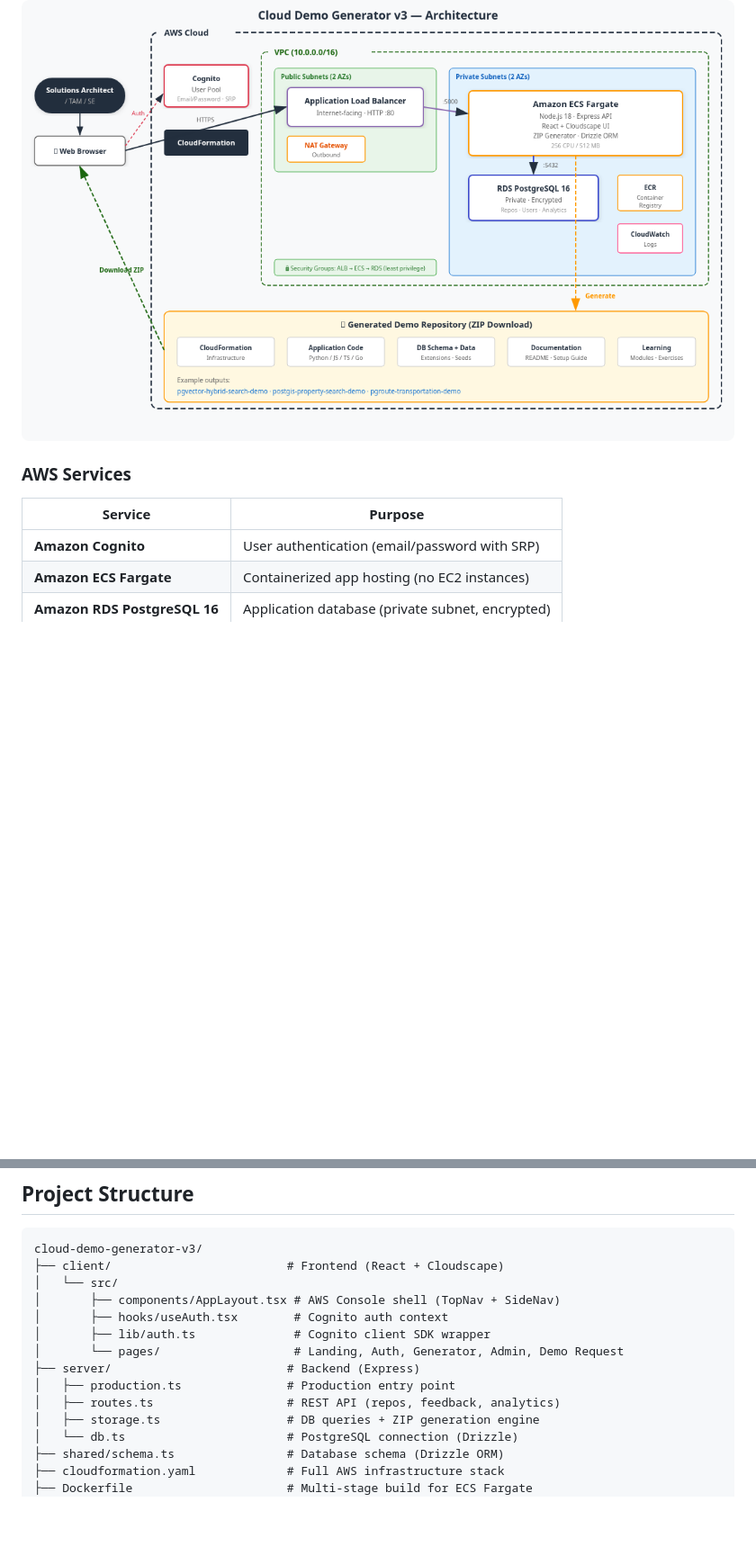
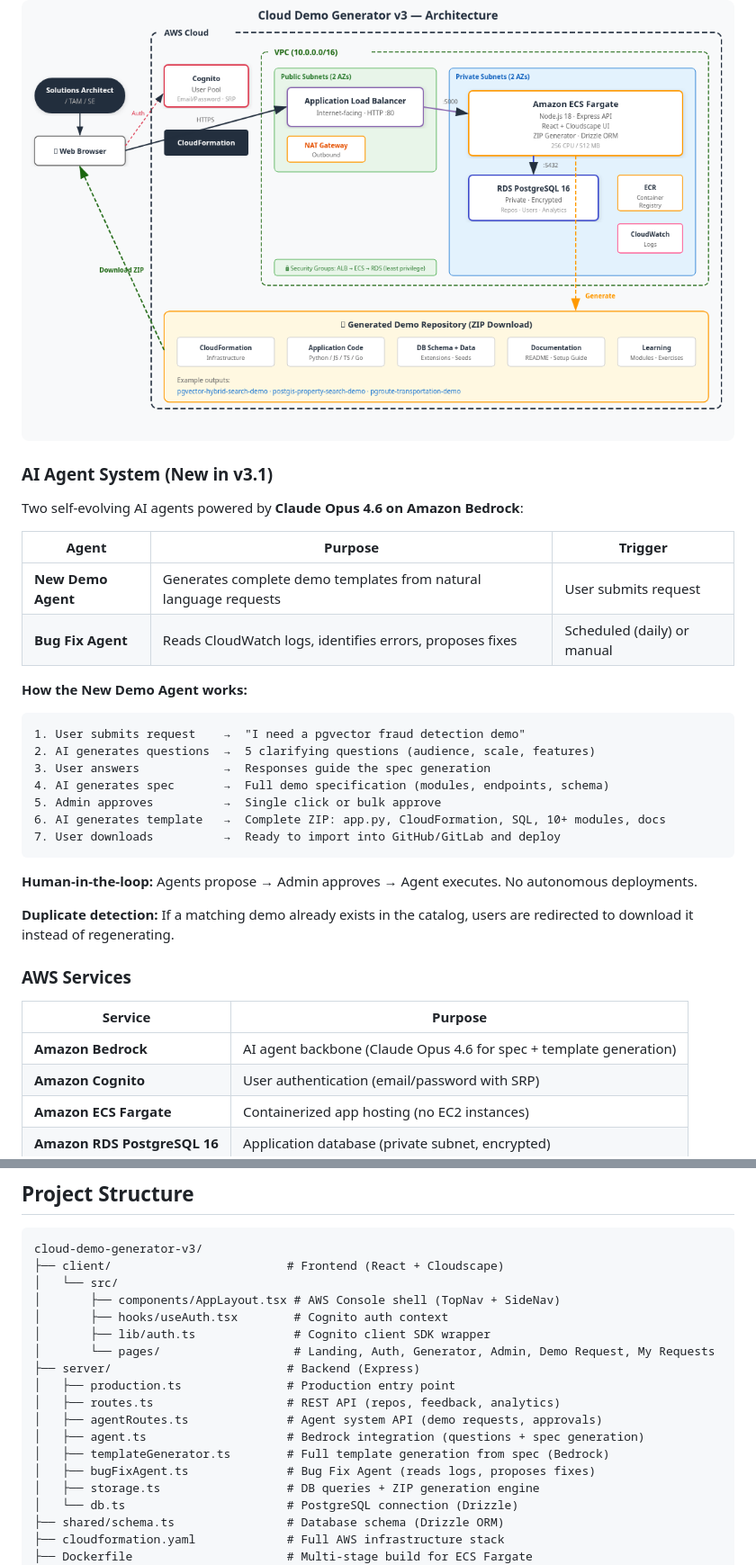
Before and after one commit to nrsundar/cloud-demo-generator-v2, a Markdown page: README.md, 2 parts joined by grey strips. Shown at 90% size. GitHub-like rendering; blank space fills up the shorter version.

````diff
--- a/README.md
+++ b/README.md
@@ -77,10 +78,36 @@ Each ZIP contains: CloudFormation templates, Python application code, database s
 
 ![Architecture](screenshots/architecture.png)
 
+### AI Agent System (New in v3.1)
+
+Two self-evolving AI agents powered by **Claude Opus 4.6 on Amazon Bedrock**:
+
+| Agent | Purpose | Trigger |
+|-------|---------|---------|
+| **New Demo Agent** | Generates complete demo templates from natural language requests | User submits request |
+| **Bug Fix Agent** | Reads CloudWatch logs, identifies errors, proposes fixes | Scheduled (daily) or manual |
+
+**How the New Demo Agent works:**
+
+```
+1. User submits request    →  "I need a pgvector fraud detection demo"
+2. AI generates questions  →  5 clarifying questions (audience, scale, features)
+3. User answers            →  Responses guide the spec generation
+4. AI generates spec       →  Full demo specification (modules, endpoints, schema)
+5. Admin approves          →  Single click or bulk approve
+6. AI generates template   →  Complete ZIP: app.py, CloudFormation, SQL, 10+ modules, docs
+7. User downloads          →  Ready to import into GitHub/GitLab and deploy
+```
+
+**Human-in-the-loop:** Agents propose → Admin approves → Agent executes. No autonomous deployments.
+
+**Duplicate detection:** If a matching demo already exists in the catalog, users are redirected to download it instead of regenerating.
+
 ### AWS Services
 
 | Service | Purpose |
 |---------|---------|
+| **Amazon Bedrock** | AI agent backbone (Claude Opus 4.6 for spec + template generation) |
 | **Amazon Cognito** | User authentication (email/password with SRP) |
 | **Amazon ECS Fargate** | Containerized app hosting (no EC2 instances) |
 | **Amazon RDS PostgreSQL 16** | Application database (private subnet, encrypted) |
@@ -182,10 +210,14 @@ cloud-demo-generator-v3/
 │       ├── components/AppLayout.tsx # AWS Console shell (TopNav + SideNav)
 │       ├── hooks/useAuth.tsx        # Cognito auth context
 │       ├── lib/auth.ts              # Cognito client SDK wrapper
-│       └── pages/                   # Landing, Auth, Generator, Admin, Demo Request
+│       └── pages/                   # Landing, Auth, Generator, Admin, Demo Request, My Requests
 ├── server/                         # Backend (Express)
 │   ├── production.ts               # Production entry point
 │   ├── routes.ts                   # REST API (repos, feedback, analytics)
+│   ├── agentRoutes.ts              # Agent system API (demo requests, approvals)
+│   ├── agent.ts                    # Bedrock integration (questions + spec generation)
+│   ├── templateGenerator.ts        # Full template generation from spec (Bedrock)
+│   ├── bugFixAgent.ts              # Bug Fix Agent (reads logs, proposes fixes)
 │   ├── storage.ts                  # DB queries + ZIP generation engine
 │   └── db.ts                       # PostgreSQL connection (Drizzle)
 ├── shared/schema.ts                # Database schema (Drizzle ORM)
````
Also changed, not shown: other parts of README.md (+18 -6 lines).
